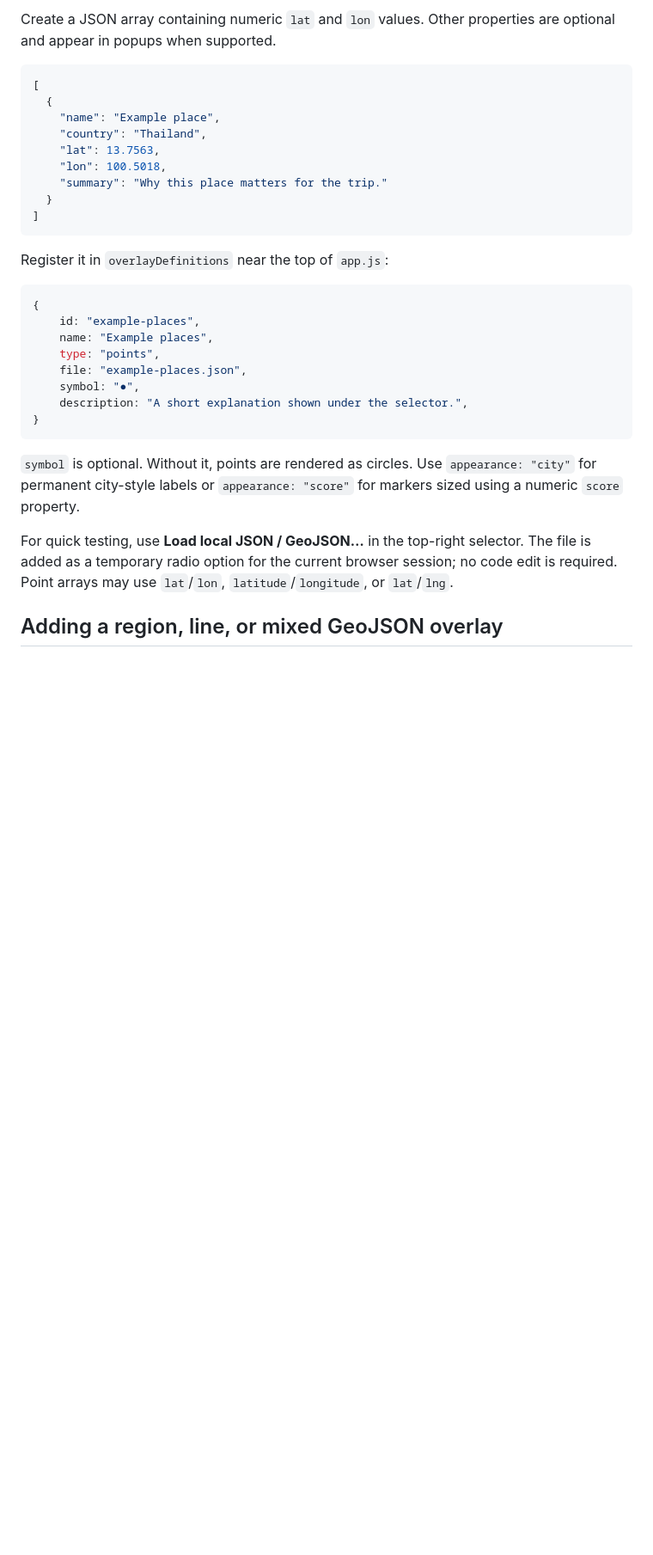
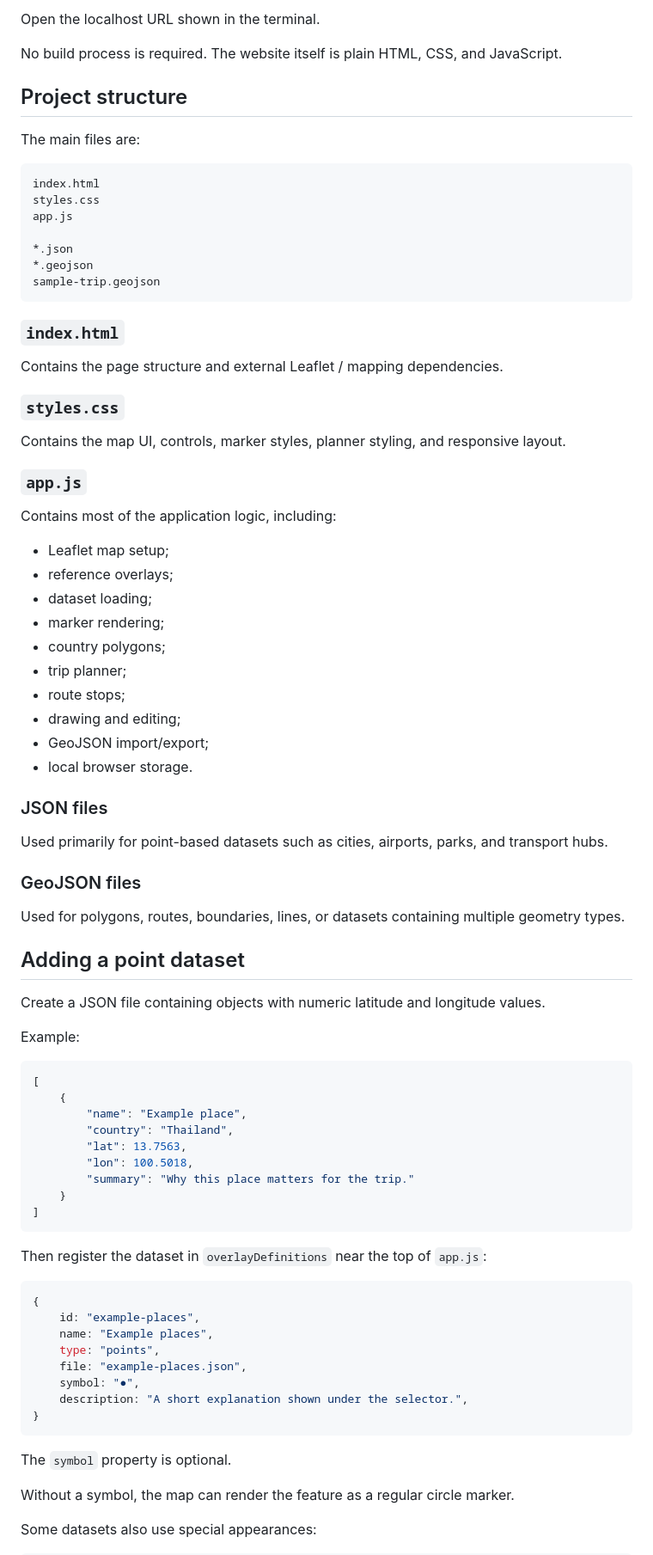
Before and after one commit to tristanvangarsse/map-trip-planner, a Markdown page: README.md, the part around one of its changes. Shown at 86% size. Drawn GitHub-style; blank space fills up the shorter version.

````diff
--- a/README.md
+++ b/README.md
@@ -34,19 +75,72 @@ The route line is a straight-line itinerary. It does not follow roads, railways,
 
-Create a JSON array containing numeric `lat` and `lon` values. Other properties are optional and appear in popups when supported.
+Open the localhost URL shown in the terminal.
+
+No build process is required. The website itself is plain HTML, CSS, and JavaScript.
+
+## Project structure
+
+The main files are:
+
+```text
+index.html
+styles.css
+app.js
+
+*.json
+*.geojson
+sample-trip.geojson
+```
+
+### `index.html`
+
+Contains the page structure and external Leaflet / mapping dependencies.
+
+### `styles.css`
+
+Contains the map UI, controls, marker styles, planner styling, and responsive layout.
+
+### `app.js`
+
+Contains most of the application logic, including:
+
+- Leaflet map setup;
+- reference overlays;
+- dataset loading;
+- marker rendering;
+- country polygons;
+- trip planner;
+- route stops;
+- drawing and editing;
+- GeoJSON import/export;
+- local browser storage.
+
+### JSON files
+
+Used primarily for point-based datasets such as cities, airports, parks, and transport hubs.
+
+### GeoJSON files
+
+Used for polygons, routes, boundaries, lines, or datasets containing multiple geometry types.
+
+## Adding a point dataset
+
+Create a JSON file containing objects with numeric latitude and longitude values.
+
+Example:
 
 ```json
 [
-  {
-    "name": "Example place",
-    "country": "Thailand",
-    "lat": 13.7563,
-    "lon": 100.5018,
-    "summary": "Why this place matters for the trip."
-  }
+    {
+        "name": "Example place",
+        "country": "Thailand",
+        "lat": 13.7563,
+        "lon": 100.5018,
+        "summary": "Why this place matters for the trip."
+    }
 ]
 ```
 
-Register it in `overlayDefinitions` near the top of `app.js`:
+Then register the dataset in `overlayDefinitions` near the top of `app.js`:
 
 ```js
 {
@@ -59,9 +153,9 @@ Register it in `overlayDefinitions` near the top of `app.js`:
 }
 ```
 
-`symbol` is optional. Without it, points are rendered as circles. Use `appearance: "city"` for permanent city-style labels or `appearance: "score"` for markers sized using a numeric `score` property.
+The `symbol` property is optional.
 
-For quick testing, use **Load local JSON / GeoJSON…** in the top-right selector. The file is added as a temporary radio option for the current browser session; no code edit is required. Point arrays may use `lat`/`lon`, `latitude`/`longitude`, or `lat`/`lng`.
+Without a symbol, the map can render the feature as a regular circle marker.
 
-## Adding a region, line, or mixed GeoJSON overlay
+Some datasets also use special appearances:
 
````
Also changed, not shown: other parts of README.md (+194 -33 lines).
